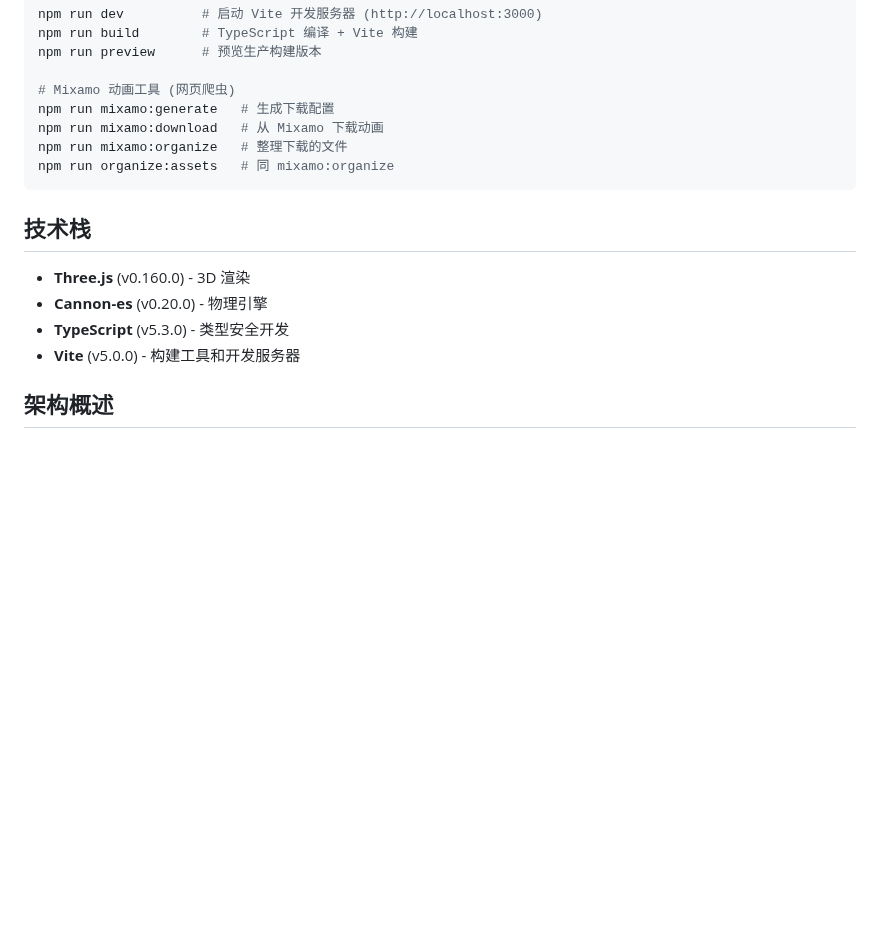
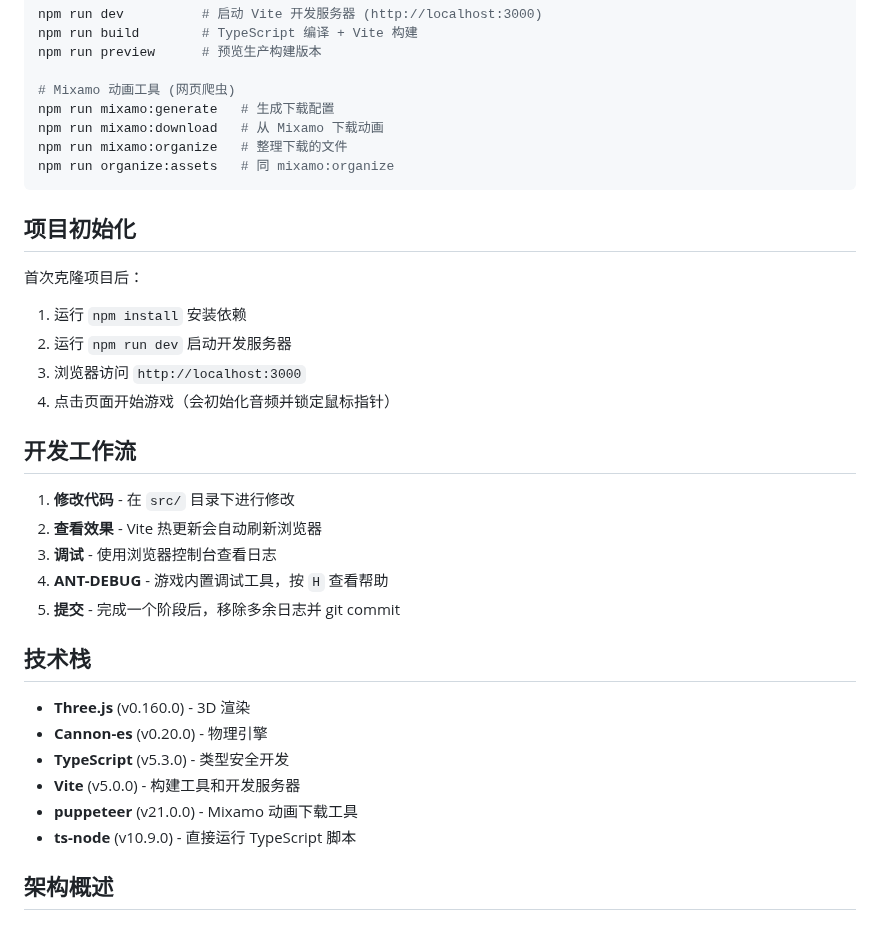
Before and after one commit to lyzhuzh/game2026, a Markdown page: CLAUDE.md, the part around one of its changes. Rendered like a GitHub page; blank space fills up the shorter version.

````diff
--- a/CLAUDE.md
+++ b/CLAUDE.md
@@ -25,12 +25,30 @@ npm run mixamo:organize   # 整理下载的文件
 npm run organize:assets   # 同 mixamo:organize
 ```
 
+## 项目初始化
+
+首次克隆项目后：
+1. 运行 `npm install` 安装依赖
+2. 运行 `npm run dev` 启动开发服务器
+3. 浏览器访问 `http://localhost:3000`
+4. 点击页面开始游戏（会初始化音频并锁定鼠标指针）
+
+## 开发工作流
+
+1. **修改代码** - 在 `src/` 目录下进行修改
+2. **查看效果** - Vite 热更新会自动刷新浏览器
+3. **调试** - 使用浏览器控制台查看日志
+4. **ANT-DEBUG** - 游戏内置调试工具，按 `H` 查看帮助
+5. **提交** - 完成一个阶段后，移除多余日志并 git commit
+
 ## 技术栈
 
 - **Three.js** (v0.160.0) - 3D 渲染
 - **Cannon-es** (v0.20.0) - 物理引擎
 - **TypeScript** (v5.3.0) - 类型安全开发
 - **Vite** (v5.0.0) - 构建工具和开发服务器
+- **puppeteer** (v21.0.0) - Mixamo 动画下载工具
+- **ts-node** (v10.9.0) - 直接运行 TypeScript 脚本
 
 ## 架构概述
 
````
Also changed, not shown: other parts of CLAUDE.md (+34 -2 lines).
